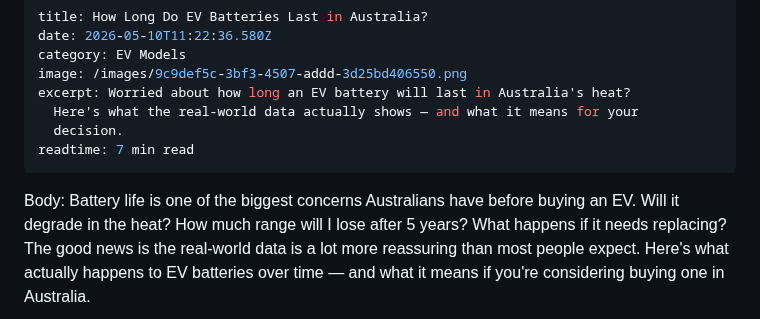
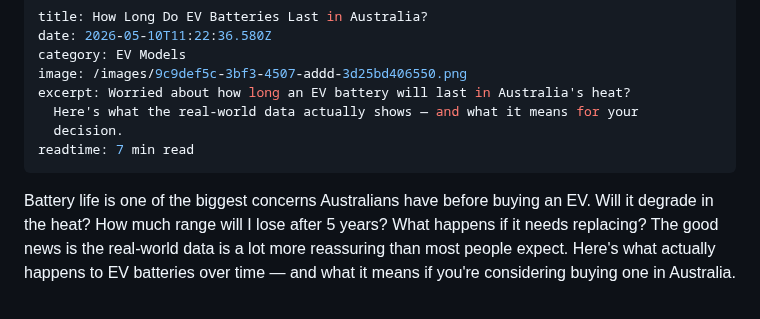
Before and after one commit to padih4-hub/evclear, a Markdown page: static/posts/2026-05-10-how-long-do-ev-batteries-last-in-australia.md, the part around the change. GitHub-like rendering.

Commit message:
Update Blog Posts “2026-05-10-how-long-do-ev-batteries-last-in-australia”

```diff
--- a/static/posts/2026-05-10-how-long-do-ev-batteries-last-in-australia.md
+++ b/static/posts/2026-05-10-how-long-do-ev-batteries-last-in-australia.md
@@ -8,7 +8,6 @@ excerpt: Worried about how long an EV battery will last in Australia's heat?
   decision.
 readtime: 7 min read
 ---
-Body:
 Battery life is one of the biggest concerns Australians have before buying an EV. Will it degrade in the heat? How much range will I lose after 5 years? What happens if it needs replacing?
 The good news is the real-world data is a lot more reassuring than most people expect. Here's what actually happens to EV batteries over time — and what it means if you're considering buying one in Australia.
 
```
